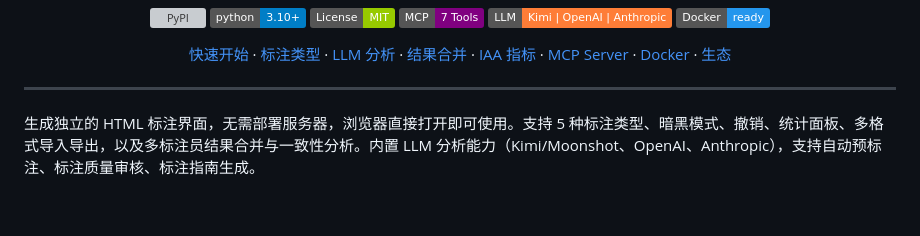
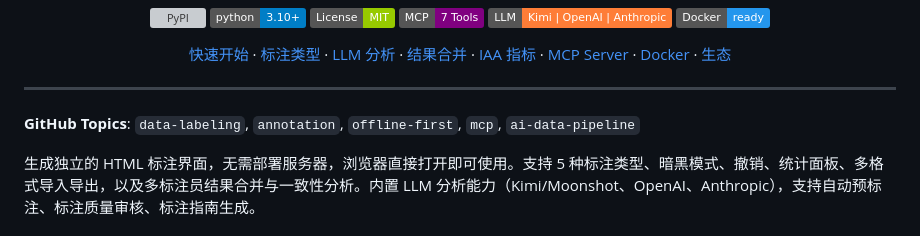
Before and after one commit to liuxiaotong/data-label, a Markdown page: README.md, the part around the change. Drawn GitHub-style; badges without logos; blank space fills up the shorter version; grey boxes are pictures that could not be loaded.

Commit message:
docs: 添加 GitHub Topics 行

```diff
--- a/README.md
+++ b/README.md
@@ -17,6 +17,8 @@
 </div>
 
 ---
+
+**GitHub Topics**: `data-labeling`, `annotation`, `offline-first`, `mcp`, `ai-data-pipeline`
 
 生成独立的 HTML 标注界面，无需部署服务器，浏览器直接打开即可使用。支持 5 种标注类型、暗黑模式、撤销、统计面板、多格式导入导出，以及多标注员结果合并与一致性分析。内置 LLM 分析能力（Kimi/Moonshot、OpenAI、Anthropic），支持自动预标注、标注质量审核、标注指南生成。
 
```
